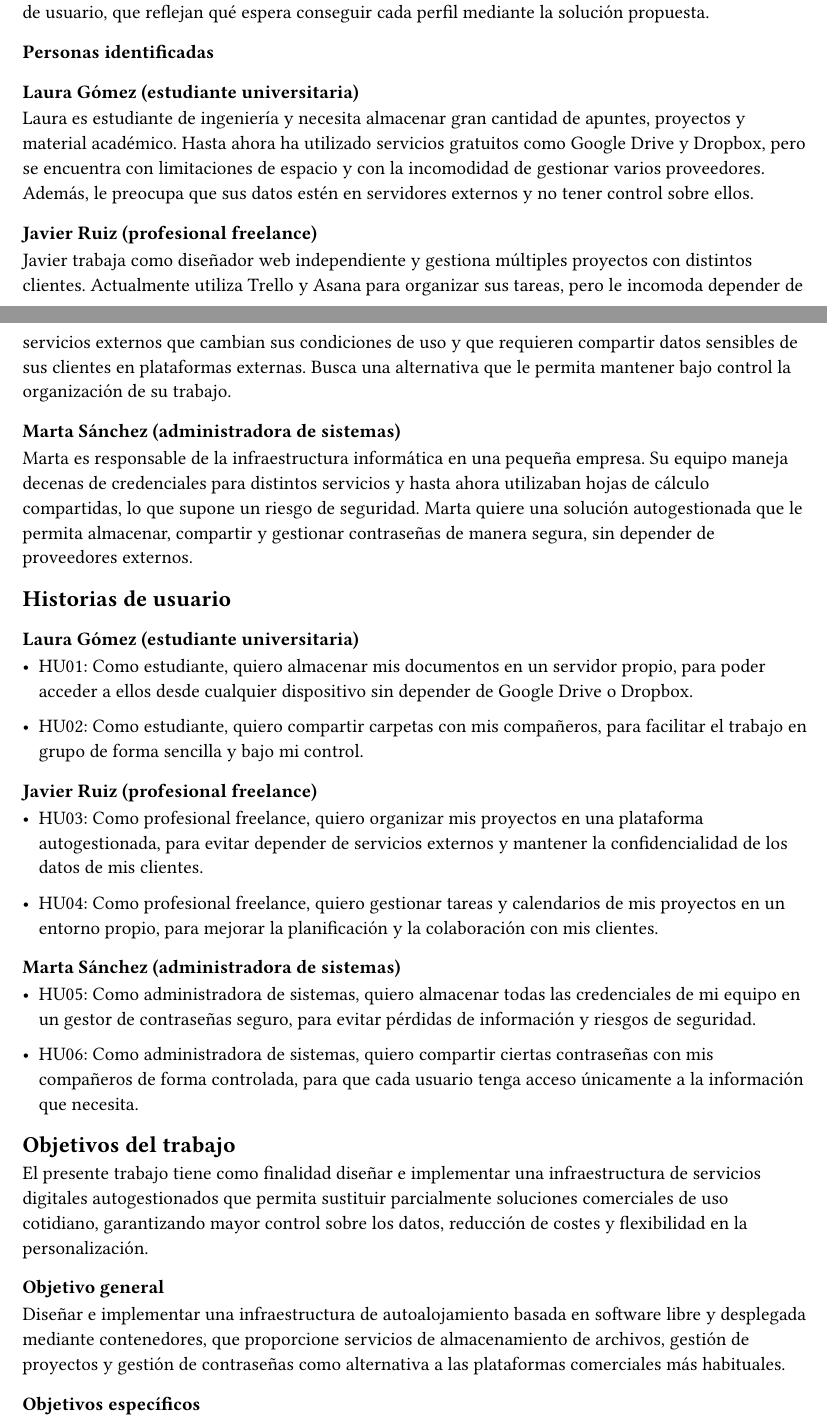
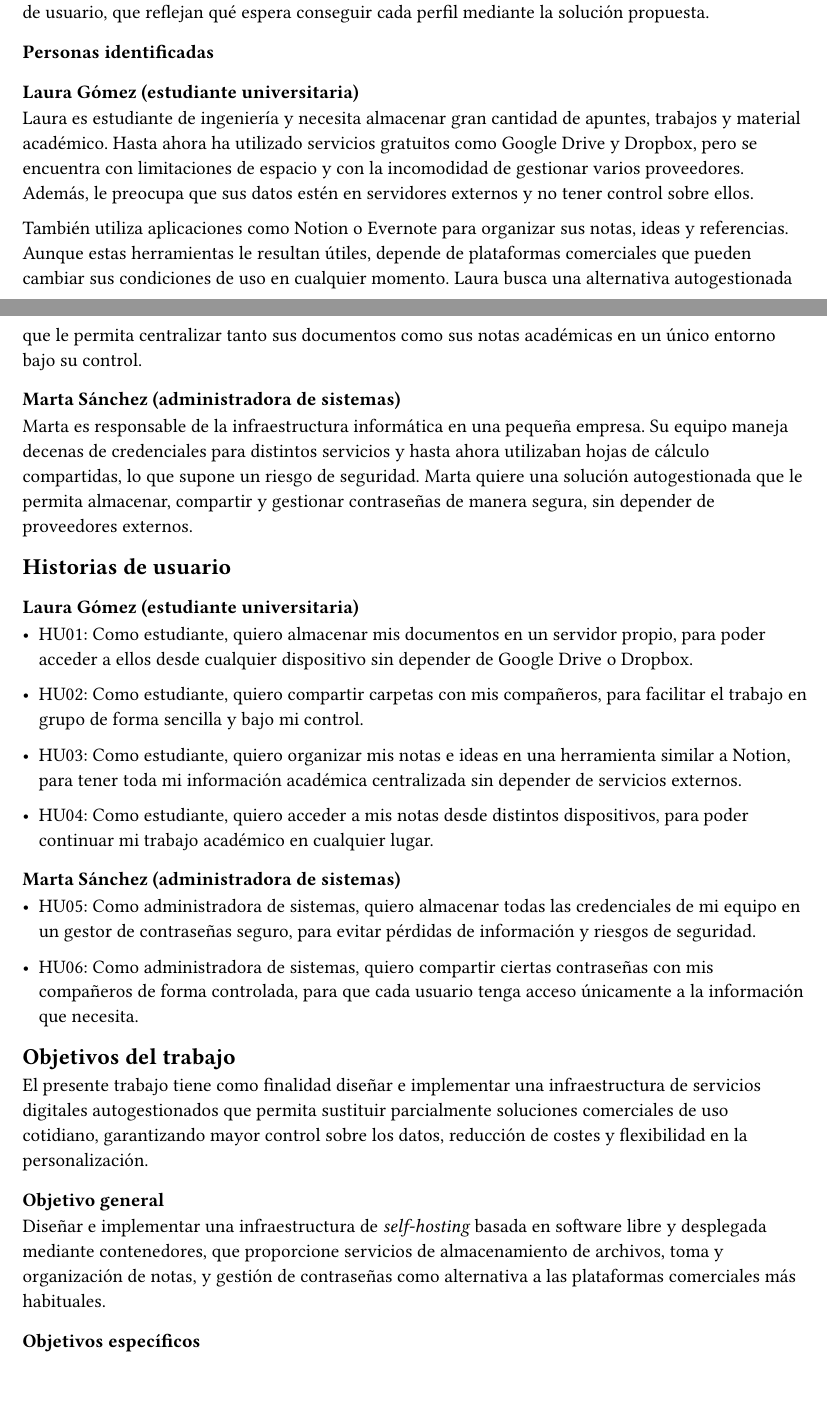
Before and after one commit to pluque01/proyecto-final-grado, a Typst document (doc/Chapters/1.introduccion.typ): two parts of pages 1 and 2 of 3, joined at a grey line, cut so that both start at the same text, the shorter picture padded with empty space. Compiled offline with Typst 0.15.

Commit message:
doc: reemplaza el objetivo de gestionar tareas por tomar notas

```diff
--- a/doc/Chapters/1.introduccion.typ
+++ b/doc/Chapters/1.introduccion.typ
@@ -53,4 +53,7 @@ conseguir cada perfil mediante la solución propuesta.
 ==== Laura Gómez (estudiante universitaria)
 
 Laura es estudiante de ingeniería y necesita almacenar gran cantidad de apuntes,
-proyectos y material académico. Hasta ahora ha utilizado servicios gratuitos
+trabajos y material académico. Hasta ahora ha utilizado servicios gratuitos como
+Google Drive y Dropbox, pero se encuentra con limitaciones de espacio y con la
+incomodidad de gestionar varios proveedores. Además, le preocupa que sus datos
+estén en servidores externos y no tener control sobre ellos.
@@ -60,12 +60,10 @@ datos estén en servidores externos y no tener control sobre ellos.
 
-==== Javier Ruiz (profesional freelance)
-
-Javier trabaja como diseñador web independiente y gestiona múltiples proyectos
-con distintos clientes. Actualmente utiliza Trello y Asana para organizar sus
-tareas, pero le incomoda depender de servicios externos que cambian sus
-condiciones de uso y que requieren compartir datos sensibles de sus clientes en
-plataformas externas. Busca una alternativa que le permita mantener bajo control
-la organización de su trabajo.
+También utiliza aplicaciones como Notion o Evernote para organizar sus notas,
+ideas y referencias. Aunque estas herramientas le resultan útiles, depende de
+plataformas comerciales que pueden cambiar sus condiciones de uso en cualquier
+momento. Laura busca una alternativa autogestionada que le permita centralizar
+tanto sus documentos como sus notas académicas en un único entorno bajo su
+control.
 
 ==== Marta Sánchez (administradora de sistemas)
 
@@ -85,15 +83,12 @@ gestionar contraseñas de manera segura, sin depender de proveedores externos.
 - HU02: Como estudiante, quiero compartir carpetas con mis compañeros, para
   facilitar el trabajo en grupo de forma sencilla y bajo mi control.
 
-=== Javier Ruiz (profesional freelance)
+- HU03: Como estudiante, quiero organizar mis notas e ideas en una herramienta
+  similar a Notion, para tener toda mi información académica centralizada sin
+  depender de servicios externos.
 
-- HU03: Como profesional freelance, quiero organizar mis proyectos en una
-  plataforma autogestionada, para evitar depender de servicios externos y
-  mantener la confidencialidad de los datos de mis clientes.
-
-- HU04: Como profesional freelance, quiero gestionar tareas y calendarios de mis
-  proyectos en un entorno propio, para mejorar la planificación y la
-  colaboración con mis clientes.
+- HU04: Como estudiante, quiero acceder a mis notas desde distintos
+  dispositivos, para poder continuar mi trabajo académico en cualquier lugar.
 
 === Marta Sánchez (administradora de sistemas)
 
@@ -114,10 +109,10 @@ sobre los datos, reducción de costes y flexibilidad en la personalización.
 
 === Objetivo general
 
-Diseñar e implementar una infraestructura de autoalojamiento basada en software
+Diseñar e implementar una infraestructura de _self-hosting_ basada en software
 libre y desplegada mediante contenedores, que proporcione servicios de
-almacenamiento de archivos, gestión de proyectos y gestión de contraseñas como
-alternativa a las plataformas comerciales más habituales.
+almacenamiento de archivos, toma y organización de notas, y gestión de
+contraseñas como alternativa a las plataformas comerciales más habituales.
 
 === Objetivos específicos
 
@@ -131,3 +125,4 @@ alternativa a las plataformas comerciales más habituales.
+  alternativa a plataformas comerciales como Notion o Evernote.
 
 + Integrar un gestor de contraseñas autogestionado para almacenar de manera
   segura credenciales personales o de equipo, permitiendo el acceso controlado y
```
Also changed, not shown: doc/Chapters/1.introduccion.typ (8 more changed lines).
